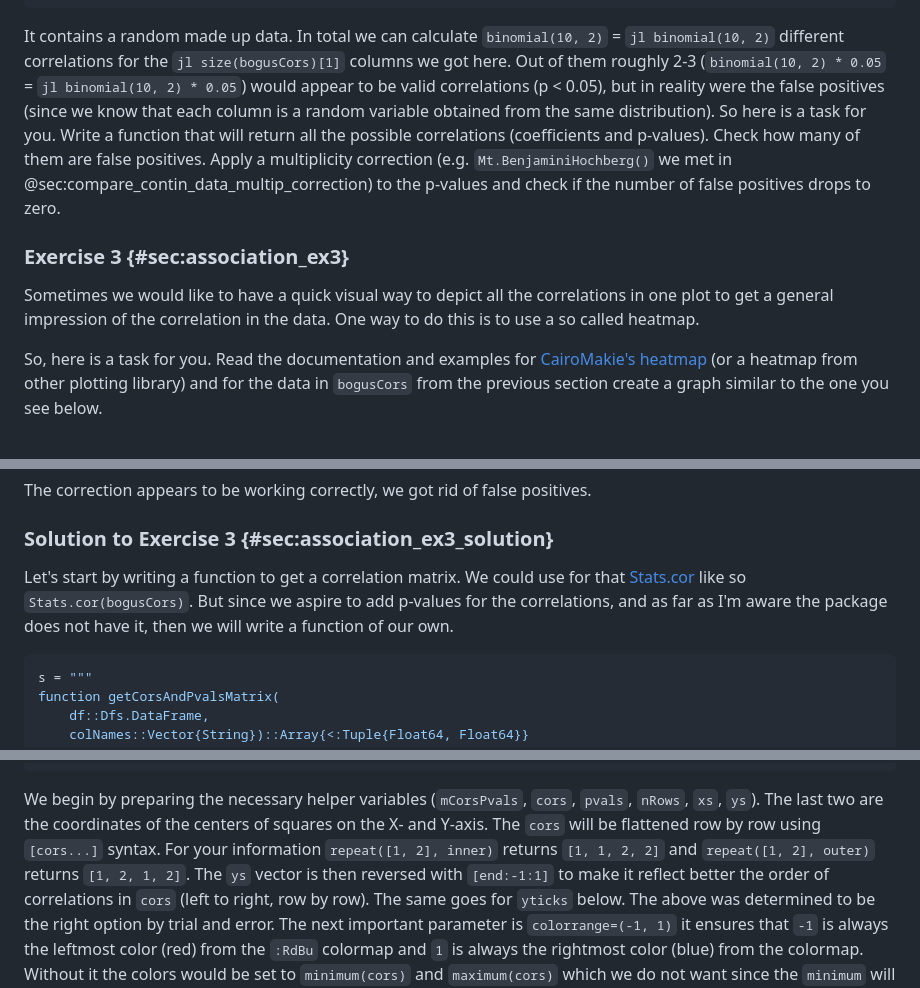
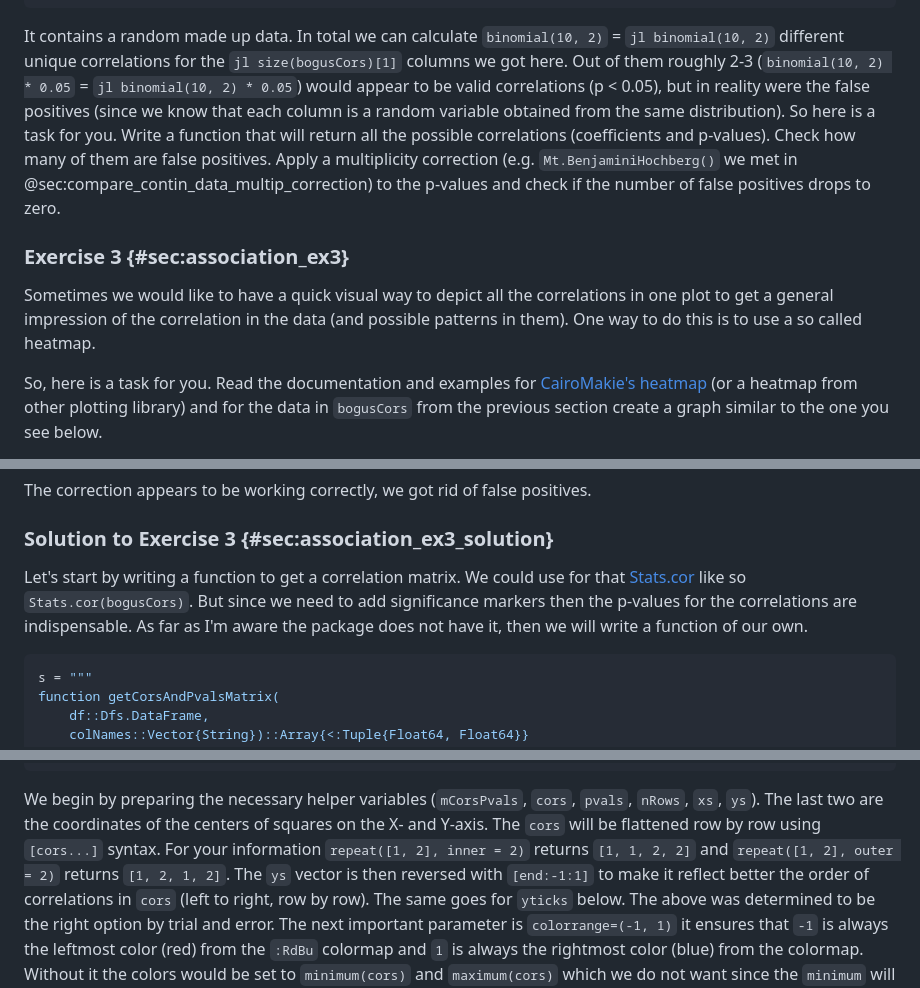
Before and after one commit to b-lukaszuk/RJ_BS_eng, a Markdown page: contents/association.md, 3 parts joined by grey strips. Rendered like a GitHub page.

Commit message:
cosmetic changes

````diff
--- a/contents/association.md
+++ b/contents/association.md
@@ -689,14 +690,15 @@ replace(sco(s), Regex("Options.*") => "")
 ```
 
 It contains a random made up data. In total we can calculate `binomial(10, 2)` =
- `jl binomial(10, 2)` different correlations for the `jl size(bogusCors)[1]`
-columns we got here. Out of them roughly 2-3 (`binomial(10, 2) * 0.05` =
- `jl binomial(10, 2) * 0.05`) would appear to be valid correlations (p < 0.05),
-but in reality were the false positives (since we know that each column is a
-random variable obtained from the same distribution). So here is a task for
-you. Write a function that will return all the possible correlations
-(coefficients and p-values). Check how many of them are false positives. Apply a
-multiplicity correction (e.g. `Mt.BenjaminiHochberg()` we met in
+ `jl binomial(10, 2)` different unique correlations for the
+ `jl size(bogusCors)[1]` columns we got here. Out of them roughly 2-3
+(`binomial(10, 2) * 0.05` = `jl binomial(10, 2) * 0.05`) would appear to be
+valid correlations (p < 0.05), but in reality were the false positives (since we
+know that each column is a random variable obtained from the same
+distribution). So here is a task for you. Write a function that will return all
+the possible correlations (coefficients and p-values). Check how many of them
+are false positives. Apply a multiplicity correction
+(e.g. `Mt.BenjaminiHochberg()` we met in
 @sec:compare_contin_data_multip_correction) to the p-values and check if the
 number of false positives drops to zero.
 
@@ -704,7 +706,8 @@ number of false positives drops to zero.
 
 Sometimes we would like to have a quick visual way to depict all the
 correlations in one plot to get a general impression of the correlation in the
-data. One way to do this is to use a so called heatmap.
+data (and possible patterns in them). One way to do this is to use a so called
+heatmap.
 
 So, here is a task for you. Read the documentation and examples for
 [CairoMakie's heatmap](https://docs.makie.org/stable/reference/plots/heatmap/)
@@ -991,9 +994,9 @@ The correction appears to be working correctly, we got rid of false positives.
 Let's start by writing a function to get a correlation matrix. We could use for
 that
 [Stats.cor](https://docs.julialang.org/en/v1/stdlib/Statistics/#Statistics.cor)
-like so `Stats.cor(bogusCors)`. But since we aspire to add p-values for the
-correlations, and as far as I'm aware the package does not have it, then we will
-write a function of our own.
+like so `Stats.cor(bogusCors)`. But since we need to add significance markers
+then the p-values for the correlations are indispensable. As far as I'm aware
+the package does not have it, then we will write a function of our own.
 
 ```jl
 s = """
@@ -1079,9 +1082,9 @@ fig
 We begin by preparing the necessary helper variables (`mCorsPvals`, `cors`,
 `pvals`, `nRows`, `xs`, `ys`). The last two are the coordinates of the centers
 of squares on the X- and Y-axis. The `cors` will be flattened row by row using
-`[cors...]` syntax. For your information `repeat([1, 2], inner)` returns `[1, 1,
-2, 2]` and `repeat([1, 2], outer)` returns `[1, 2, 1, 2]`. The `ys` vector is
-then reversed with `[end:-1:1]` to make it reflect better the order of
+`[cors...]` syntax. For your information `repeat([1, 2], inner = 2)` returns
+`[1, 1, 2, 2]` and `repeat([1, 2], outer = 2)` returns `[1, 2, 1, 2]`. The `ys`
+vector is then reversed with `[end:-1:1]` to make it reflect better the order of
 correlations in `cors` (left to right, row by row). The same goes for `yticks`
 below. The above was determined to be the right option by trial and error. The
 next important parameter is `colorrange=(-1, 1)` it ensures that `-1` is always
````
Also changed, not shown: other parts of contents/association.md (+7 -6 lines).
